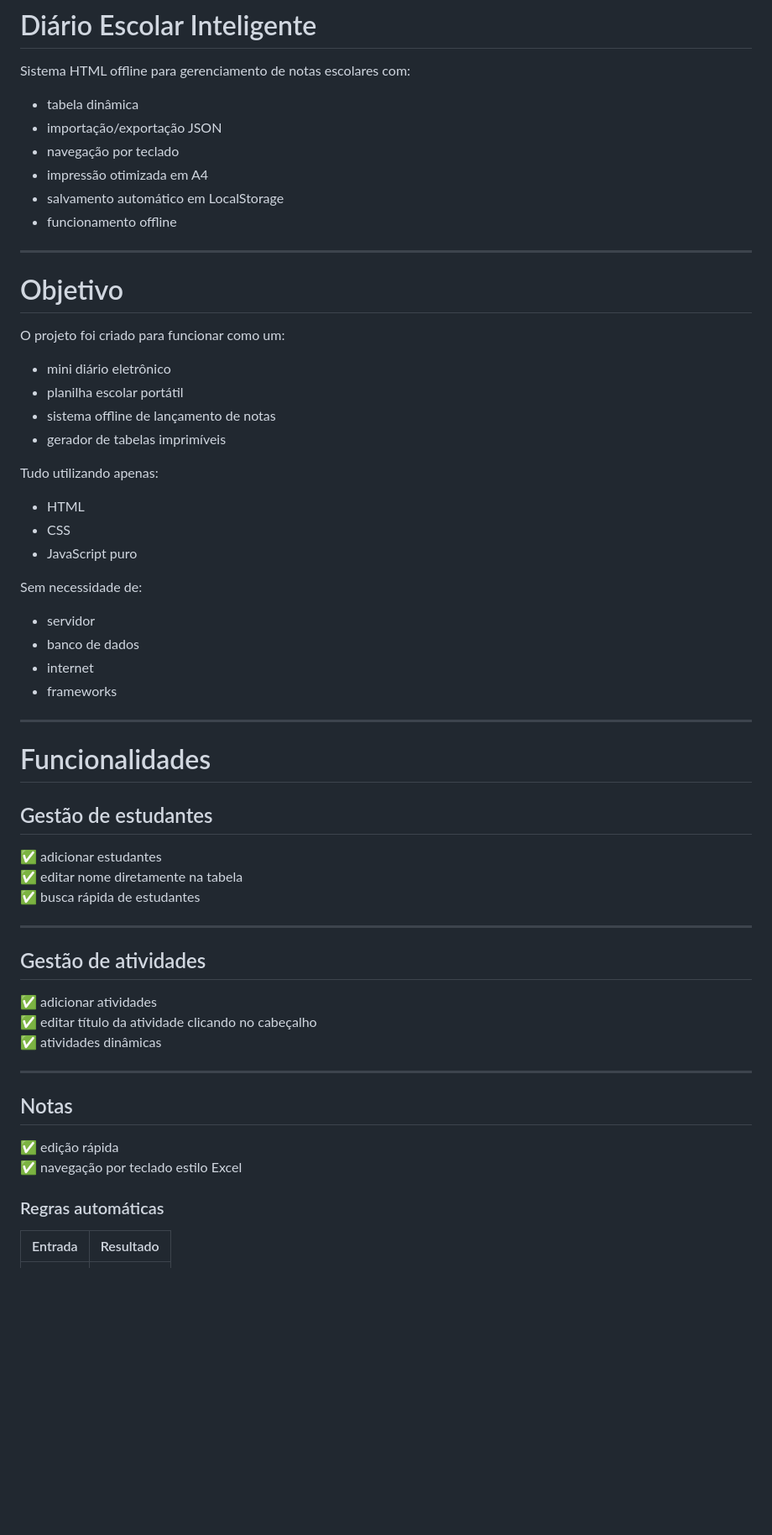
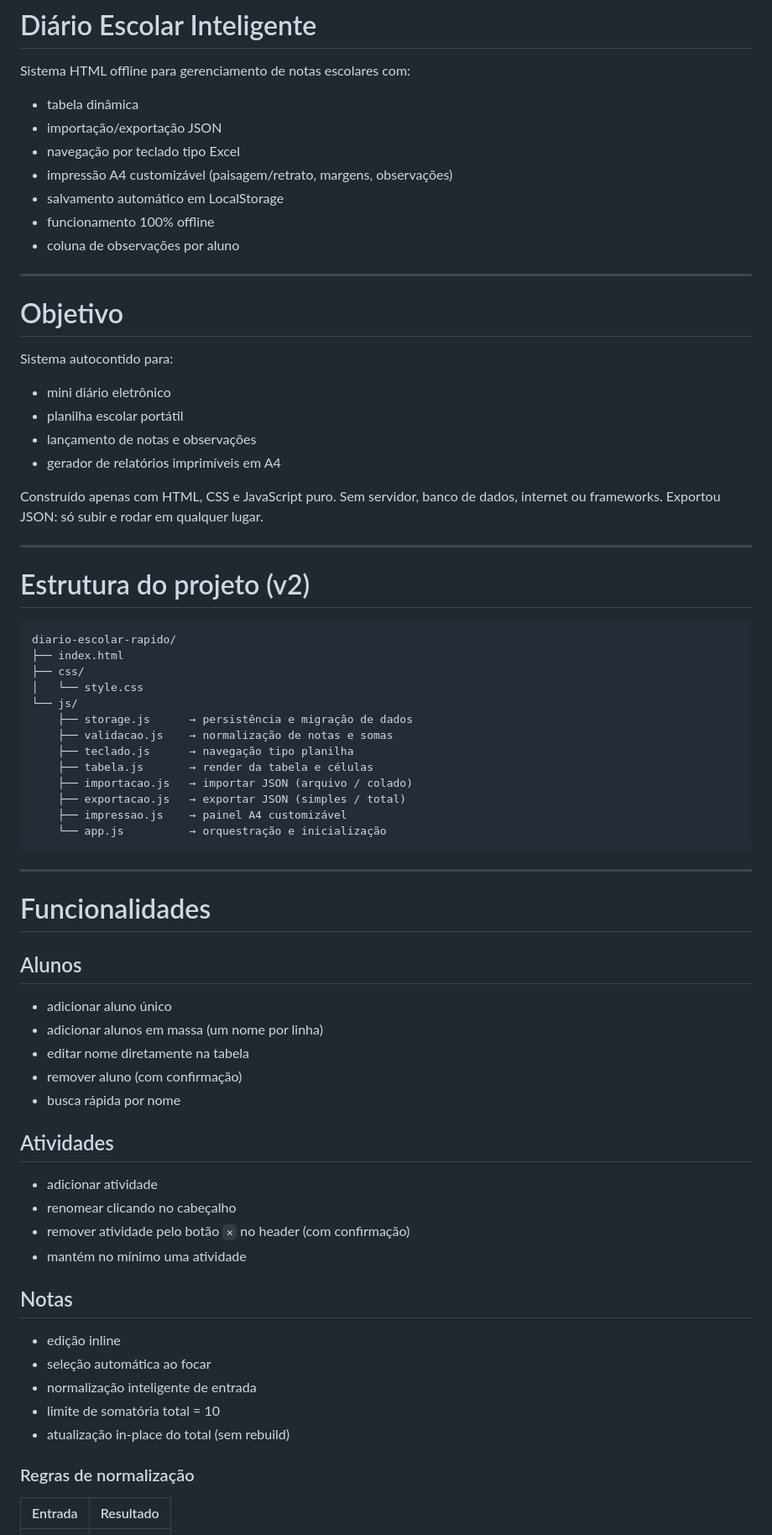
Before and after one commit to projetos-ept/diario-escolar-rapido, a Markdown page: README.md, the part around one of its changes. Shown at 84% size. Rendered like a GitHub page; blank space fills up the shorter version.

````diff
--- a/README.md
+++ b/README.md
@@ -4,60 +4,72 @@ Sistema HTML offline para gerenciamento de notas escolares com:
 
 - tabela dinâmica
 - importação/exportação JSON
-- navegação por teclado
-- impressão otimizada em A4
+- navegação por teclado tipo Excel
+- impressão A4 customizável (paisagem/retrato, margens, observações)
 - salvamento automático em LocalStorage
-- funcionamento offline
+- funcionamento 100% offline
+- coluna de observações por aluno
 
 ---
 
 # Objetivo
 
-O projeto foi criado para funcionar como um:
+Sistema autocontido para:
 
 - mini diário eletrônico
 - planilha escolar portátil
-- sistema offline de lançamento de notas
-- gerador de tabelas imprimíveis
+- lançamento de notas e observações
+- gerador de relatórios imprimíveis em A4
 
-Tudo utilizando apenas:
+Construído apenas com HTML, CSS e JavaScript puro. Sem servidor, banco de dados, internet ou frameworks. Exportou JSON: só subir e rodar em qualquer lugar.
 
-- HTML
-- CSS
-- JavaScript puro
+---
 
-Sem necessidade de:
+# Estrutura do projeto (v2)
 
-- servidor
-- banco de dados
-- internet
-- frameworks
+```text
+diario-escolar-rapido/
+├── index.html
+├── css/
+│   └── style.css
+└── js/
+    ├── storage.js      → persistência e migração de dados
+    ├── validacao.js    → normalização de notas e somas
+    ├── teclado.js      → navegação tipo planilha
+    ├── tabela.js       → render da tabela e células
+    ├── importacao.js   → importar JSON (arquivo / colado)
+    ├── exportacao.js   → exportar JSON (simples / total)
+    ├── impressao.js    → painel A4 customizável
+    └── app.js          → orquestração e inicialização
+```
 
 ---
 
 # Funcionalidades
 
-## Gestão de estudantes
+## Alunos
 
-✅ adicionar estudantes
-✅ editar nome diretamente na tabela
-✅ busca rápida de estudantes
+- adicionar aluno único
+- adicionar alunos em massa (um nome por linha)
+- editar nome diretamente na tabela
+- remover aluno (com confirmação)
+- busca rápida por nome
 
----
+## Atividades
 
-## Gestão de atividades
-
-✅ adicionar atividades
-✅ editar título da atividade clicando no cabeçalho
-✅ atividades dinâmicas
-
----
+- adicionar atividade
+- renomear clicando no cabeçalho
+- remover atividade pelo botão `✕` no header (com confirmação)
+- mantém no mínimo uma atividade
 
 ## Notas
 
-✅ edição rápida
-✅ navegação por teclado estilo Excel
+- edição inline
+- seleção automática ao focar
+- normalização inteligente de entrada
+- limite de somatória total = 10
+- atualização in-place do total (sem rebuild)
 
-### Regras automáticas
+### Regras de normalização
 
 | Entrada | Resultado |
````
Also changed, not shown: other parts of README.md (+90 -240 lines).
